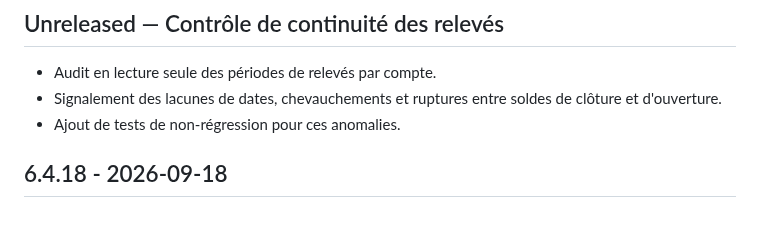
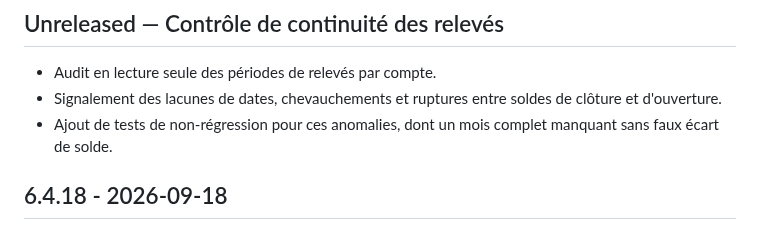
Before and after one commit to PeterBachour/flow-finance, a Markdown page: CHANGELOG.md, the part around the change. Drawn GitHub-style.

Commit message:
docs: note full-month statement gap coverage

```diff
--- a/CHANGELOG.md
+++ b/CHANGELOG.md
@@ -2,7 +2,7 @@
 
 - Audit en lecture seule des périodes de relevés par compte.
 - Signalement des lacunes de dates, chevauchements et ruptures entre soldes de clôture et d'ouverture.
-- Ajout de tests de non-régression pour ces anomalies.
+- Ajout de tests de non-régression pour ces anomalies, dont un mois complet manquant sans faux écart de solde.
 
 ## 6.4.18 - 2026-09-18
 
```
